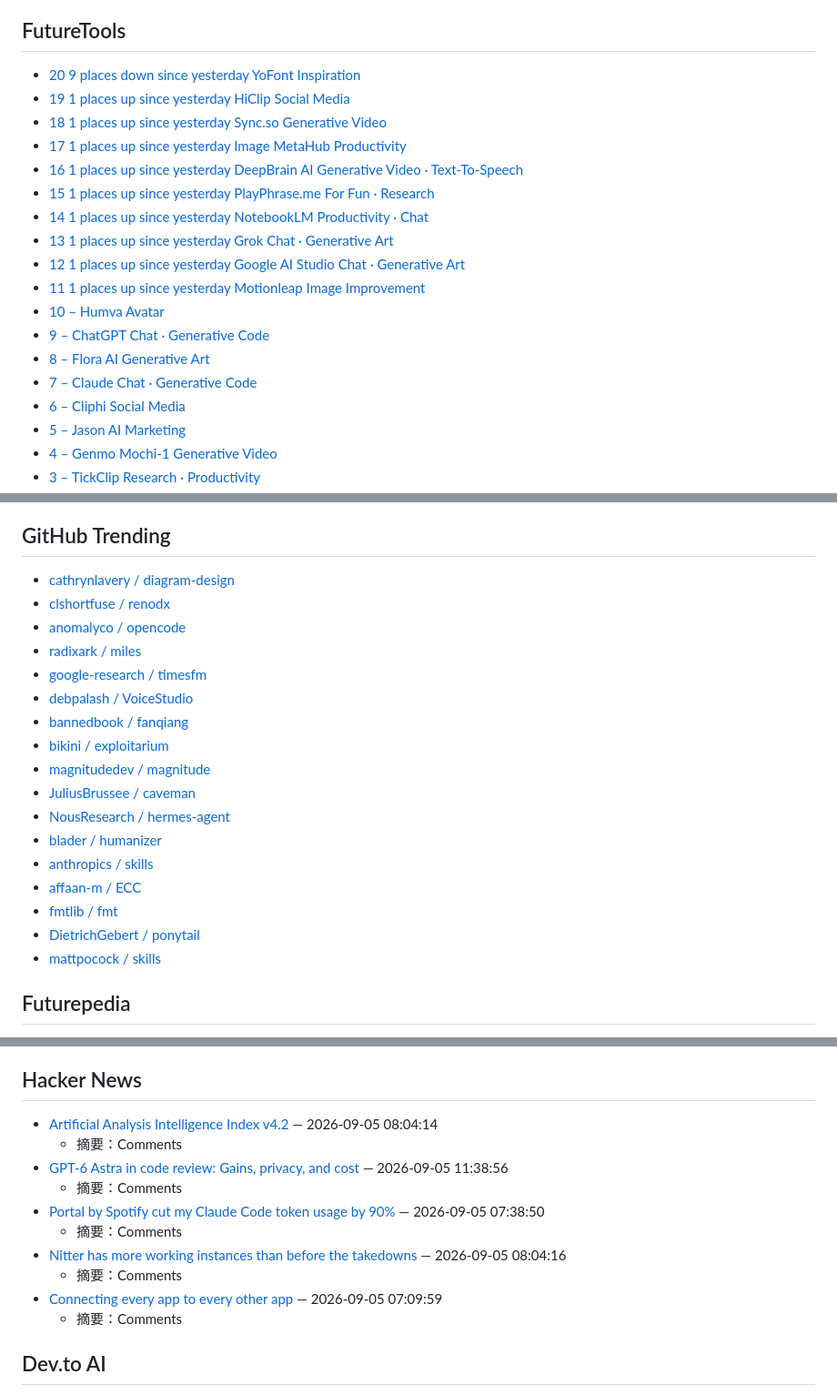
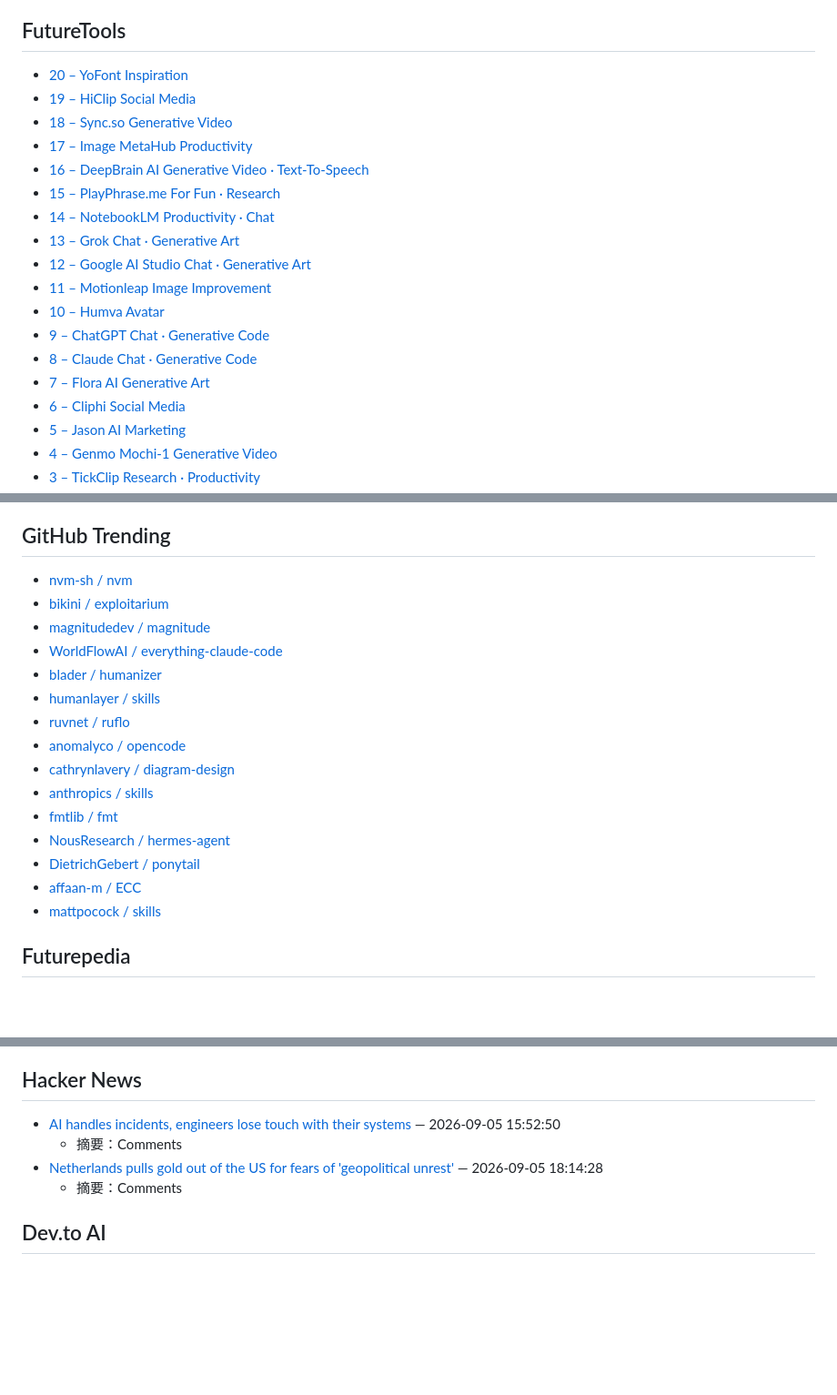
Before and after one commit to rayest/xiaobai-xue-ai-7-days, a Markdown page: reports/ai-intelligence-2026-09-05.md, 3 parts joined by grey strips. Shown at 91% size. GitHub-like rendering; blank space fills up the shorter version.

Commit message:
docs: update AI intelligence scan for 2026-09-05

```diff
--- a/reports/ai-intelligence-2026-09-05.md
+++ b/reports/ai-intelligence-2026-09-05.md
@@ -40,20 +40,20 @@
 
 ## FutureTools
 
-- [20 9 places down since yesterday YoFont Inspiration](https://www.futuretools.io/tools/yofont-bsvdws)
-- [19 1 places up since yesterday HiClip Social Media](https://www.futuretools.io/tools/hiclip)
-- [18 1 places up since yesterday Sync.so Generative Video](https://www.futuretools.io/tools/sync-so)
-- [17 1 places up since yesterday Image MetaHub Productivity](https://www.futuretools.io/tools/image-metahub)
-- [16 1 places up since yesterday DeepBrain AI Generative Video · Text-To-Speech](https://www.futuretools.io/tools/deepbrain-ai)
-- [15 1 places up since yesterday PlayPhrase.me For Fun · Research](https://www.futuretools.io/tools/playphrase-me)
-- [14 1 places up since yesterday NotebookLM Productivity · Chat](https://www.futuretools.io/tools/notebooklm)
-- [13 1 places up since yesterday Grok Chat · Generative Art](https://www.futuretools.io/tools/grok-ai)
-- [12 1 places up since yesterday Google AI Studio Chat · Generative Art](https://www.futuretools.io/tools/google-ai-studio)
-- [11 1 places up since yesterday Motionleap Image Improvement](https://www.futuretools.io/tools/motionleap)
+- [20 – YoFont Inspiration](https://www.futuretools.io/tools/yofont-bsvdws)
+- [19 – HiClip Social Media](https://www.futuretools.io/tools/hiclip)
+- [18 – Sync.so Generative Video](https://www.futuretools.io/tools/sync-so)
+- [17 – Image MetaHub Productivity](https://www.futuretools.io/tools/image-metahub)
+- [16 – DeepBrain AI Generative Video · Text-To-Speech](https://www.futuretools.io/tools/deepbrain-ai)
+- [15 – PlayPhrase.me For Fun · Research](https://www.futuretools.io/tools/playphrase-me)
+- [14 – NotebookLM Productivity · Chat](https://www.futuretools.io/tools/notebooklm)
+- [13 – Grok Chat · Generative Art](https://www.futuretools.io/tools/grok-ai)
+- [12 – Google AI Studio Chat · Generative Art](https://www.futuretools.io/tools/google-ai-studio)
+- [11 – Motionleap Image Improvement](https://www.futuretools.io/tools/motionleap)
 - [10 – Humva Avatar](https://www.futuretools.io/tools/humva)
 - [9 – ChatGPT Chat · Generative Code](https://www.futuretools.io/tools/chatgpt-openai)
-- [8 – Flora AI Generative Art](https://www.futuretools.io/tools/flora-ai)
-- [7 – Claude Chat · Generative Code](https://www.futuretools.io/tools/claude)
+- [8 – Claude Chat · Generative Code](https://www.futuretools.io/tools/claude)
+- [7 – Flora AI Generative Art](https://www.futuretools.io/tools/flora-ai)
 - [6 – Cliphi Social Media](https://www.futuretools.io/tools/cliphi-w0gfbv)
 - [5 – Jason AI Marketing](https://www.futuretools.io/tools/jason-ai)
 - [4 – Genmo Mochi-1 Generative Video](https://www.futuretools.io/tools/genmo)
@@ -123,22 +123,20 @@
 
 ## GitHub Trending
 
-- [cathrynlavery / diagram-design](https://github.com/cathrynlavery/diagram-design)
-- [clshortfuse / renodx](https://github.com/clshortfuse/renodx)
-- [anomalyco / opencode](https://github.com/anomalyco/opencode)
-- [radixark / miles](https://github.com/radixark/miles)
-- [google-research / timesfm](https://github.com/google-research/timesfm)
-- [debpalash / VoiceStudio](https://github.com/debpalash/VoiceStudio)
-- [bannedbook / fanqiang](https://github.com/bannedbook/fanqiang)
+- [nvm-sh / nvm](https://github.com/nvm-sh/nvm)
 - [bikini / exploitarium](https://github.com/bikini/exploitarium)
 - [magnitudedev / magnitude](https://github.com/magnitudedev/magnitude)
-- [JuliusBrussee / caveman](https://github.com/JuliusBrussee/caveman)
+- [WorldFlowAI / everything-claude-code](https://github.com/WorldFlowAI/everything-claude-code)
+- [blader / humanizer](https://github.com/blader/humanizer)
+- [humanlayer / skills](https://github.com/humanlayer/skills)
+- [ruvnet / ruflo](https://github.com/ruvnet/ruflo)
+- [anomalyco / opencode](https://github.com/anomalyco/opencode)
+- [cathrynlavery / diagram-design](https://github.com/cathrynlavery/diagram-design)
+- [anthropics / skills](https://github.com/anthropics/skills)
+- [fmtlib / fmt](https://github.com/fmtlib/fmt)
 - [NousResearch / hermes-agent](https://github.com/NousResearch/hermes-agent)
-- [blader / humanizer](https://github.com/blader/humanizer)
-- [anthropics / skills](https://github.com/anthropics/skills)
+- [DietrichGebert / ponytail](https://github.com/DietrichGebert/ponytail)
 - [affaan-m / ECC](https://github.com/affaan-m/ECC)
-- [fmtlib / fmt](https://github.com/fmtlib/fmt)
-- [DietrichGebert / ponytail](https://github.com/DietrichGebert/ponytail)
 - [mattpocock / skills](https://github.com/mattpocock/skills)
 
 ## Futurepedia
@@ -153,15 +151,9 @@
 
 ## Hacker News
 
-- [Artificial Analysis Intelligence Index v4.2](https://artificialanalysis.ai/articles/artificial-analysis-intelligence-index-v4-2) — 2026-09-05 08:04:14
+- [AI handles incidents, engineers lose touch with their systems](https://www.sylvainkalache.com/blog/ai-handles-incidents-engineers-lose-touch-with-their-systems) — 2026-09-05 15:52:50
   - 摘要：Comments
-- [GPT-6 Astra in code review: Gains, privacy, and cost](https://www.coderabbit.ai/blog/gpt-6-astra-code-review-evaluation) — 2026-09-05 11:38:56
-  - 摘要：Comments
-- [Portal by Spotify cut my Claude Code token usage by 90%](https://engineering.atspotify.com/2026/9/portal-by-spotify-cut-my-claude-code-token-usage-by-90) — 2026-09-05 07:38:50
-  - 摘要：Comments
-- [Nitter has more working instances than before the takedowns](https://codeberg.org/mv12star/shitter/wiki/Instances) — 2026-09-05 08:04:16
-  - 摘要：Comments
-- [Connecting every app to every other app](https://blog.val.town/connectors) — 2026-09-05 07:09:59
+- [Netherlands pulls gold out of the US for fears of 'geopolitical unrest'](https://www.abc.net.au/news/2026-09-04/why-the-netherlands-moved-its-gold-from-us-and-canada/107111990) — 2026-09-05 18:14:28
   - 摘要：Comments
 
 ## Dev.to AI
```
Also changed, not shown: other parts of reports/ai-intelligence-2026-09-05.md (+31 -29 lines).
